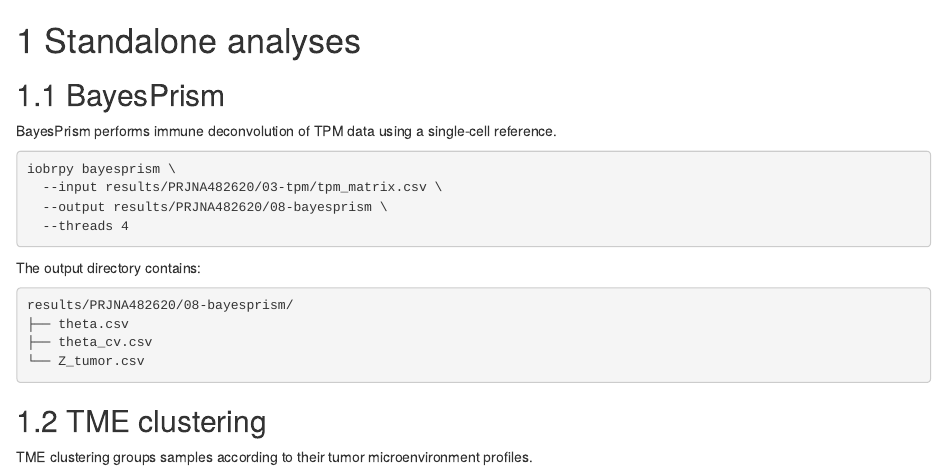
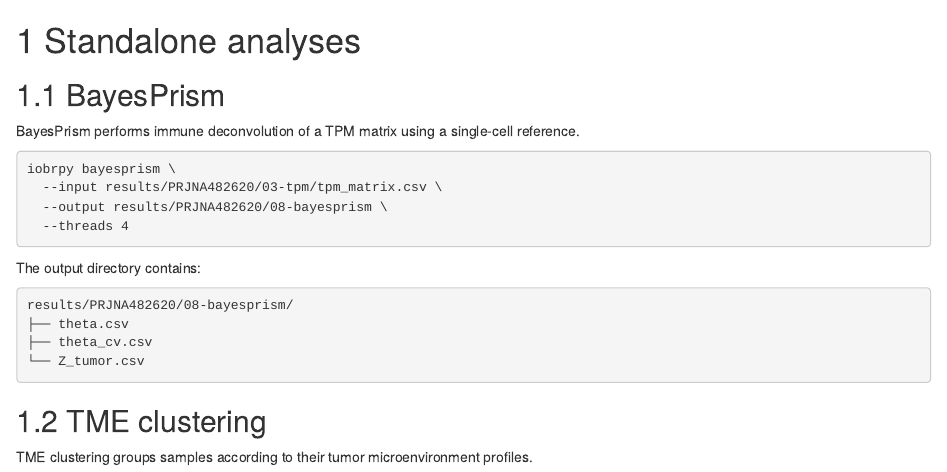
Before and after one commit to IOBR/IOBRpy_book, an R Markdown document (05-standalone-analyses.Rmd): the page in a window 1100 px wide, from its top. Rendered offline with R 4.5, knitr and Pandoc, with nearby package versions; drawn as R Markdown's standard HTML page in place of the format the file asks for.

Commit message:
Refer to BayesPrism input as a TPM matrix

````diff
--- a/05-standalone-analyses.Rmd
+++ b/05-standalone-analyses.Rmd
@@ -2,7 +2,7 @@
 
 ## BayesPrism
 
-BayesPrism performs immune deconvolution of TPM data using a single-cell reference.
+BayesPrism performs immune deconvolution of a TPM matrix using a single-cell reference.
 
 ```bash
 iobrpy bayesprism \
````
